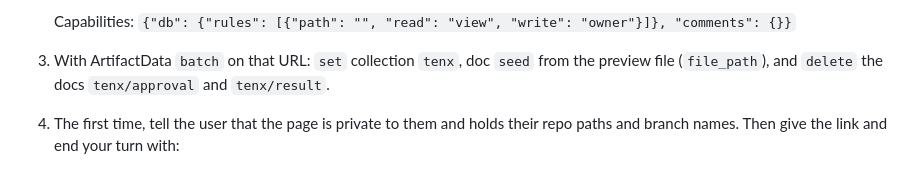
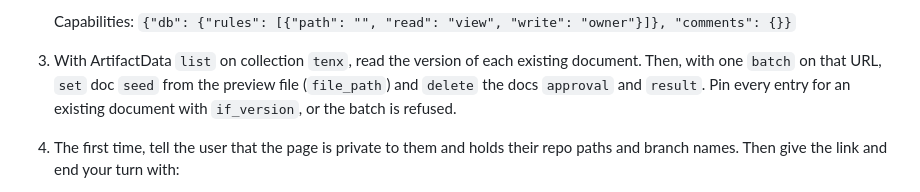
Before and after one commit to muratcakmak/tenx-mess, a Markdown page: skills/tenx-mess/SKILL.md, the part around the change. Rendered like a GitHub page.

Commit message:
Pin page database writes to the versions just read
A batch that replaces existing documents is refused without if_version.
The skill now lists the collection first and pins each write.

```diff
--- a/skills/tenx-mess/SKILL.md
+++ b/skills/tenx-mess/SKILL.md
@@ -58,7 +58,7 @@ Keep it to a few lines. The tier table in the scan output already has the detail
 
    Capabilities: `{"db": {"rules": [{"path": "", "read": "view", "write": "owner"}]}, "comments": {}}`
 
-3. With ArtifactData `batch` on that URL: `set` collection `tenx`, doc `seed` from the preview file (`file_path`), and `delete` the docs `tenx/approval` and `tenx/result`.
+3. With ArtifactData `list` on collection `tenx`, read the version of each existing document. Then, with one `batch` on that URL, `set` doc `seed` from the preview file (`file_path`) and `delete` the docs `approval` and `result`. Pin every entry for an existing document with `if_version`, or the batch is refused.
 4. The first time, tell the user that the page is private to them and holds their repo paths and branch names. Then give the link and end your turn with:
 
    > Open the page, pick what to clean, review the plan and type `clean` to approve it. Approving sends it to me here. If nothing happens, reply `done`.
```
